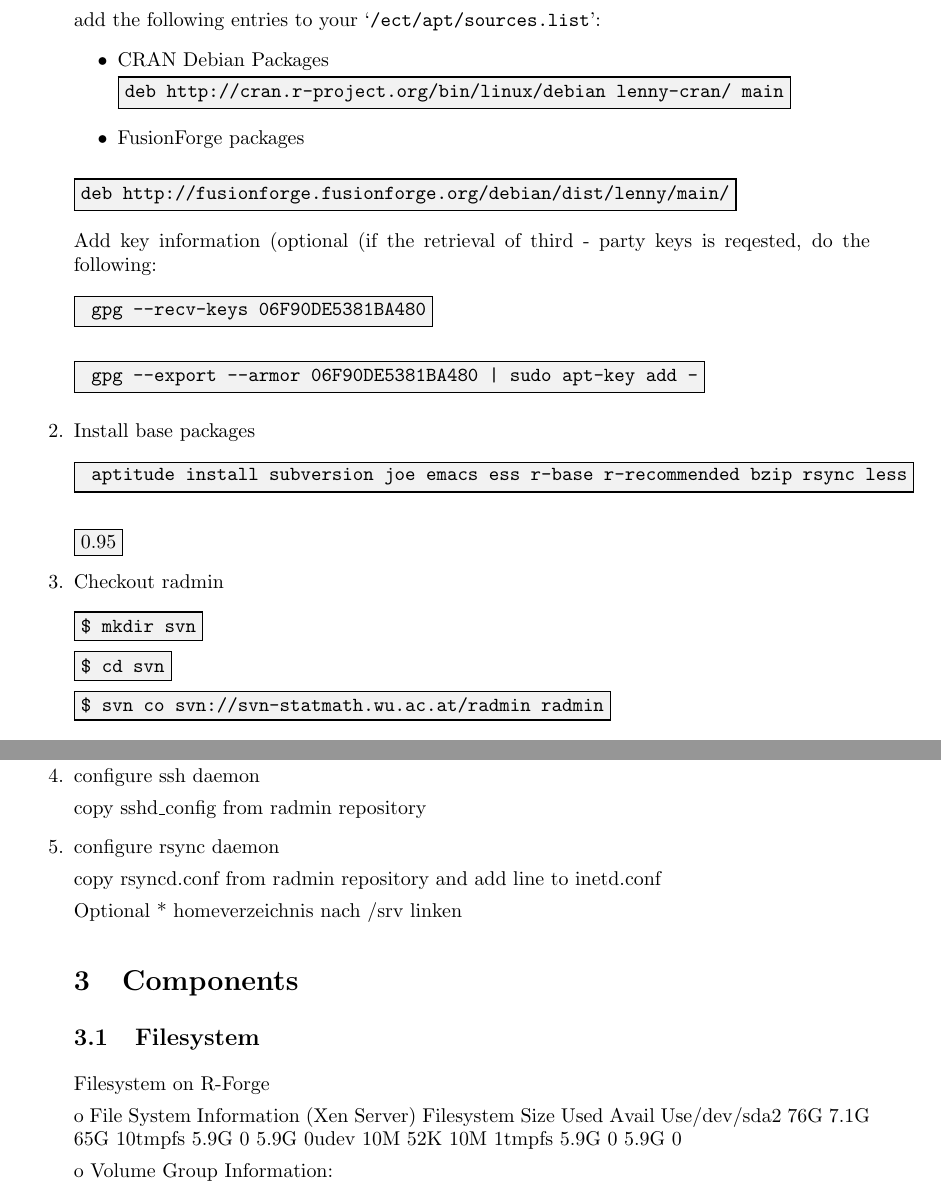
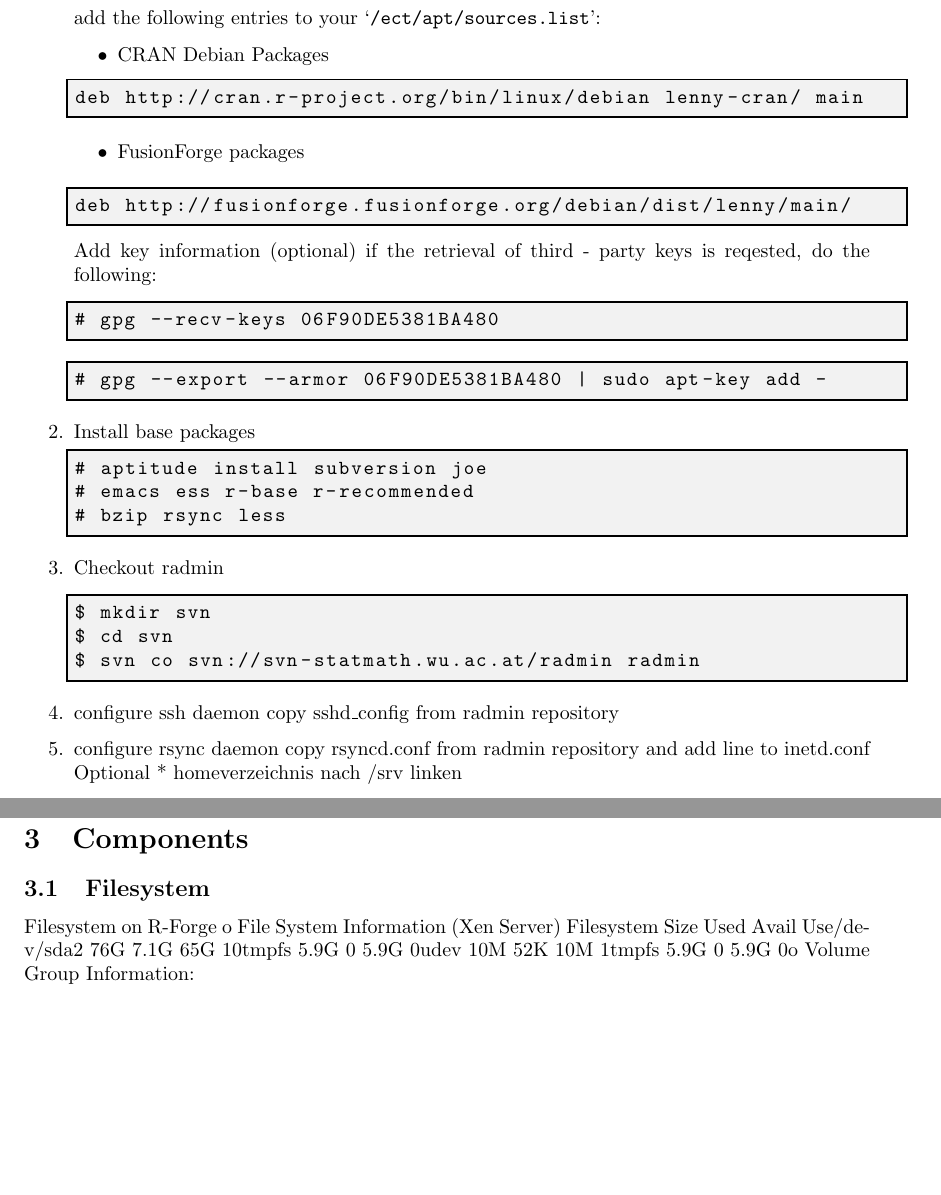
Before and after one commit to rforge/site, a LaTeX document (doc/Manual/R-Forge_I+A.tex): two parts of pages 5 and 6 of 13 before the commit and two parts of pages 5 and 6 of 12 after it, joined at a grey line, cut so that both start at the same text, the shorter picture padded with empty space. Compiled offline with pdfLaTeX.

Commit message:
git-svn-id: svn://svn.r-forge.r-project.org/svnroot/site@185 edb9625f-4e0d-4859-8d74-9fd3b1da38cb

```diff
--- a/doc/Manual/R-Forge_I+A.tex
+++ b/doc/Manual/R-Forge_I+A.tex
@@ -7,12 +7,14 @@
 \usepackage{url}
 \usepackage{a4wide}
 \usepackage [ table ]{ xcolor }
-\usepackage{color}
 \usepackage{amssymb,amsmath}
 \usepackage{amsfonts}
 \usepackage{graphicx}
 \usepackage{braket}
 \usepackage{listings}
+\usepackage{color}
+\definecolor{light-gray}{gray}{0.95}
+
 \sloppy
 
 \newcommand{\RFORGE}{R-Forge Administration and Development Team}
@@ -135,105 +137,89 @@ A backup of the base Debian system is created as an
 LVM snapshot (xmrforge1-disk-snapshot).
 
 \begin{enumerate}
-	\item Systemconfiguration:
+\item Systemconfiguration:
 
 hostname: xmrforge1 (already done.)
 \par Debian flavor: Lenny
 
-
 add the following entries to your \file{/ect/apt/sources.list}:
 \begin{itemize}
-\item CRAN Debian Packages \par
-\definecolor{light-gray}{gray}{0.95}
-\fboxrule=0.2mm
-\noindent \fcolorbox{black}{light-gray}
- {\code {deb http://cran.r-project.org/bin/linux/debian
-lenny-cran/ main}}
-\medskip
-
-
+\item CRAN Debian Packages
+\end{itemize}
+\lstset{basicstyle=\ttfamily, backgroundcolor=\color{light-gray},
+  framexleftmargin=0pt, framexrightmargin=15pt}
+\begin{lstlisting}[frame=single, framerule=0.95pt]
+deb http://cran.r-project.org/bin/linux/debian lenny-cran/ main
+\end{lstlisting}
+\begin{itemize}
 \item FusionForge packages
 \end{itemize}
 \medskip
-\definecolor{light-gray}{gray}{0.95}
-\fboxrule=0.2mm
-\noindent \fcolorbox{black}{light-gray}{\code{deb
-   http://fusionforge.fusionforge.org/debian/dist/lenny/main/}}
-\medskip
+\lstset{basicstyle=\ttfamily, backgroundcolor=\color{light-gray}, framexleftmargin=0pt,
+  framexrightmargin=15pt}
+\begin{lstlisting}[frame=single, framerule=0.95pt]
+deb http://fusionforge.fusionforge.org/debian/dist/lenny/main/
+\end{lstlisting}
 
-
-Add key information (optional (if the retrieval of third - party keys
+Add key information (optional) if the retrieval of third - party keys
 is reqested, do the following:
 
 \medskip
-\definecolor{light-gray}{gray}{0.95}
-\fboxrule=0.2mm
-\noindent \fcolorbox{black}{light-gray}{\code{ gpg --recv-keys 06F90DE5381BA480}}
+\lstset{basicstyle=\ttfamily, backgroundcolor=\color{light-gray}, framexleftmargin=0pt,
+  framexrightmargin=15pt}
+\begin{lstlisting}[frame=single, framerule=0.95pt]
+# gpg --recv-keys 06F90DE5381BA480
+\end{lstlisting}
 \medskip
 
-\medskip
-\definecolor{light-gray}{gray}{0.95}
-\fboxrule=0.2mm
-\noindent \fcolorbox{black}{light-gray}
-{\code{ gpg --export --armor 06F90DE5381BA480 | sudo apt-key add -}}
-\medskip
+\lstset{basicstyle=\ttfamily, backgroundcolor=\color{light-gray}, framexleftmargin=0pt,
+  framexrightmargin=15pt}
+\begin{lstlisting}[frame=single, framerule=0.95pt]
+# gpg --export --armor 06F90DE5381BA480 | sudo apt-key add -
+\end{lstlisting}
 
 
 	\item Install base packages
 
-\medskip
-\definecolor{light-gray}{gray}{0.95}
-\fboxrule=0.2mm
-\fcolorbox{black}{light-gray}{\code{ aptitude install subversion joe emacs ess r-base r-recommended bzip rsync less}}
-\medskip
-
-\fcolorbox{black}{light-gray}{0.95}
-\lstset{framexleftmargin=0.2mm, frame=colorbox, rulesepcolor=\color{light-gray}{gray}
-\begin{lstlisting}{numbers=left}{\code}
-aptitude install subversion joe
-emacs ess r-base r-recommended bzip rsync less
+\lstset{backgroundcolor=\color{light-gray}, framexleftmargin=0pt,
+  framexrightmargin=15pt}
+\begin{lstlisting}[frame=single, framerule=0.95pt]
+# aptitude install subversion joe
+# emacs ess r-base r-recommended
+# bzip rsync less
 \end{lstlisting}
 
 	\item Checkout radmin
-
-\medskip
-\definecolor{light-gray}{gray}{0.95}
-\fboxrule=0.2mm
-\noindent \fcolorbox{black}{light-gray}{\code{\$ mkdir svn}}
-\par \noindent \fcolorbox{black}{light-gray}{\code{\$ cd svn}}
-\par \noindent \fcolorbox{black}{light-gray}{\code{\$ svn co svn://svn-statmath.wu.ac.at/radmin radmin}}
 \medskip
 
+\lstset{backgroundcolor=\color{light-gray}, framexleftmargin=0pt,
+  framexrightmargin=15pt}
+\begin{lstlisting}[frame=single, framerule=0.95pt]
+$ mkdir svn
+$ cd svn
+$ svn co svn://svn-statmath.wu.ac.at/radmin radmin
+\end{lstlisting}
 
        \item configure ssh daemon
-
 copy sshd\_config from radmin repository
-
        \item configure rsync daemon
-
 copy rsyncd.conf from radmin repository and add line to inetd.conf
-
 Optional * homeverzeichnis nach /srv linken
-
 \end{enumerate}
-
-
 \section{Components}
 \label{sec:registration}
-
 \subsection{Filesystem}
-
 Filesystem on R-Forge
-
 o File System Information (Xen Server)
 		Filesystem            Size  Used Avail Use% Mounted on
 		/dev/sda2              76G  7.1G   65G  10% /
 		tmpfs                 5.9G     0  5.9G   0% /lib/init/rw
 		udev                   10M   52K   10M   1% /dev
 		tmpfs                 5.9G     0  5.9G   0% /dev/shm
+	o Volume Group Information:
 
-	o Volume Group Information:
 \begin{lstlisting}
+
   --- Volume group ---
   VG Name               vgforge0
   System ID
```
